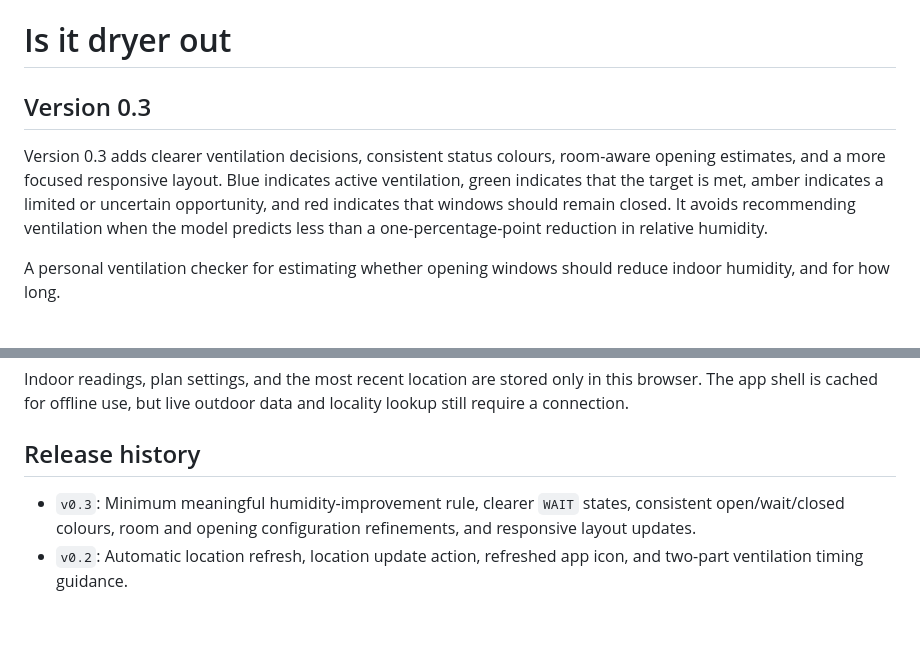
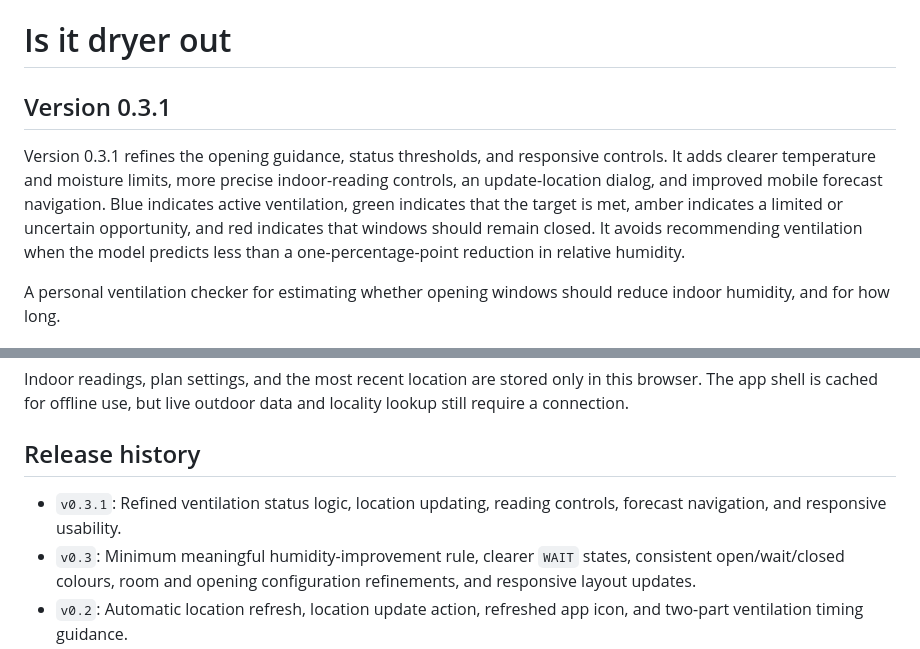
Before and after one commit to zige-qiao/is-it-dryer-out, a Markdown page: README.md, 2 parts joined by grey strips. GitHub-like rendering; blank space fills up the shorter version.

Commit message:
Document version 0.3.1

```diff
--- a/README.md
+++ b/README.md
@@ -1,8 +1,8 @@
 # Is it dryer out
 
-## Version 0.3
+## Version 0.3.1
 
-Version 0.3 adds clearer ventilation decisions, consistent status colours, room-aware opening estimates, and a more focused responsive layout. Blue indicates active ventilation, green indicates that the target is met, amber indicates a limited or uncertain opportunity, and red indicates that windows should remain closed. It avoids recommending ventilation when the model predicts less than a one-percentage-point reduction in relative humidity.
+Version 0.3.1 refines the opening guidance, status thresholds, and responsive controls. It adds clearer temperature and moisture limits, more precise indoor-reading controls, an update-location dialog, and improved mobile forecast navigation. Blue indicates active ventilation, green indicates that the target is met, amber indicates a limited or uncertain opportunity, and red indicates that windows should remain closed. It avoids recommending ventilation when the model predicts less than a one-percentage-point reduction in relative humidity.
 
 A personal ventilation checker for estimating whether opening windows should reduce indoor humidity, and for how long.
 
@@ -35,6 +35,7 @@ Indoor readings, plan settings, and the most recent location are stored only in
 
 ## Release history
 
+- `v0.3.1`: Refined ventilation status logic, location updating, reading controls, forecast navigation, and responsive usability.
 - `v0.3`: Minimum meaningful humidity-improvement rule, clearer `WAIT` states, consistent open/wait/closed colours, room and opening configuration refinements, and responsive layout updates.
 - `v0.2`: Automatic location refresh, location update action, refreshed app icon, and two-part ventilation timing guidance.
 - `v0.1`: First public release with live outdoor weather, manual indoor readings, and forecast-based ventilation planning.
```
